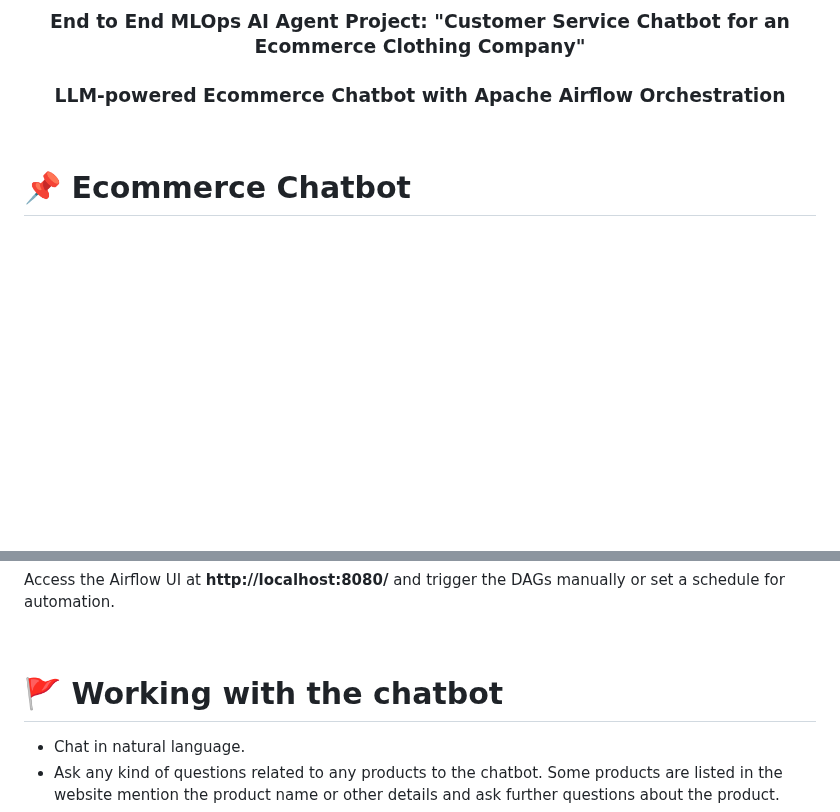
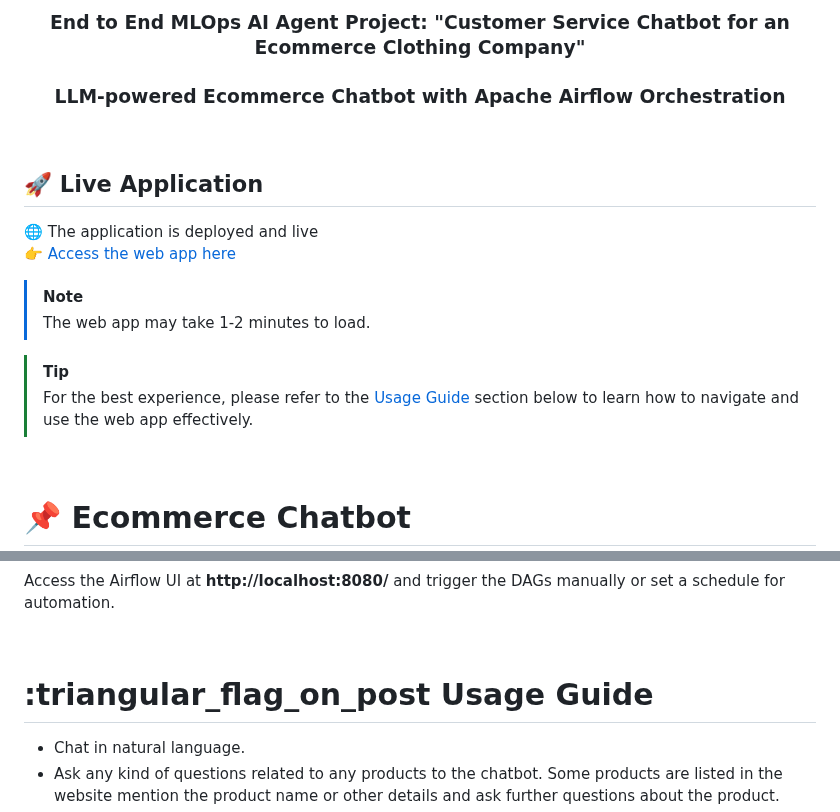
Before and after one commit to Dhanush-Raj1/Ecommerce-Chatbot-Project, a Markdown page: README.md, 2 parts joined by grey strips. GitHub-like rendering; blank space fills up the shorter version.

Commit message:
Update README
Added live application link and usage guide details.

```diff
--- a/README.md
+++ b/README.md
@@ -17,6 +17,17 @@
 <h3 align="center"> End to End MLOps AI Agent Project: "Customer Service Chatbot for an Ecommerce Clothing Company"</h3>
 <h3 align="center">LLM-powered Ecommerce Chatbot with Apache Airflow Orchestration</h3>
 
+<br>
+
+## 🚀 Live Application
+🌐 The application is deployed and live
+👉 [Access the web app here](https://ecommerce-chatbot-project.onrender.com)
+
+> [!NOTE]
+> The web app may take 1-2 minutes to load.
+
+> [!TIP]
+> For the best experience, please refer to the [Usage Guide](#-usage-guide) section below to learn how to navigate and use the web app effectively.
 
 
 <br>
@@ -189,7 +200,7 @@ Access the Airflow UI at **http://localhost:8080/** and trigger the DAGs manuall
 
 <br>
 
-# :triangular_flag_on_post: Working with the chatbot
+# :triangular_flag_on_post Usage Guide
 - Chat in natural language.
 - Ask any kind of questions related to any products to the chatbot. Some products are listed in the website mention the product name or other details and ask further questions about the product.
 - Make orders.
```
